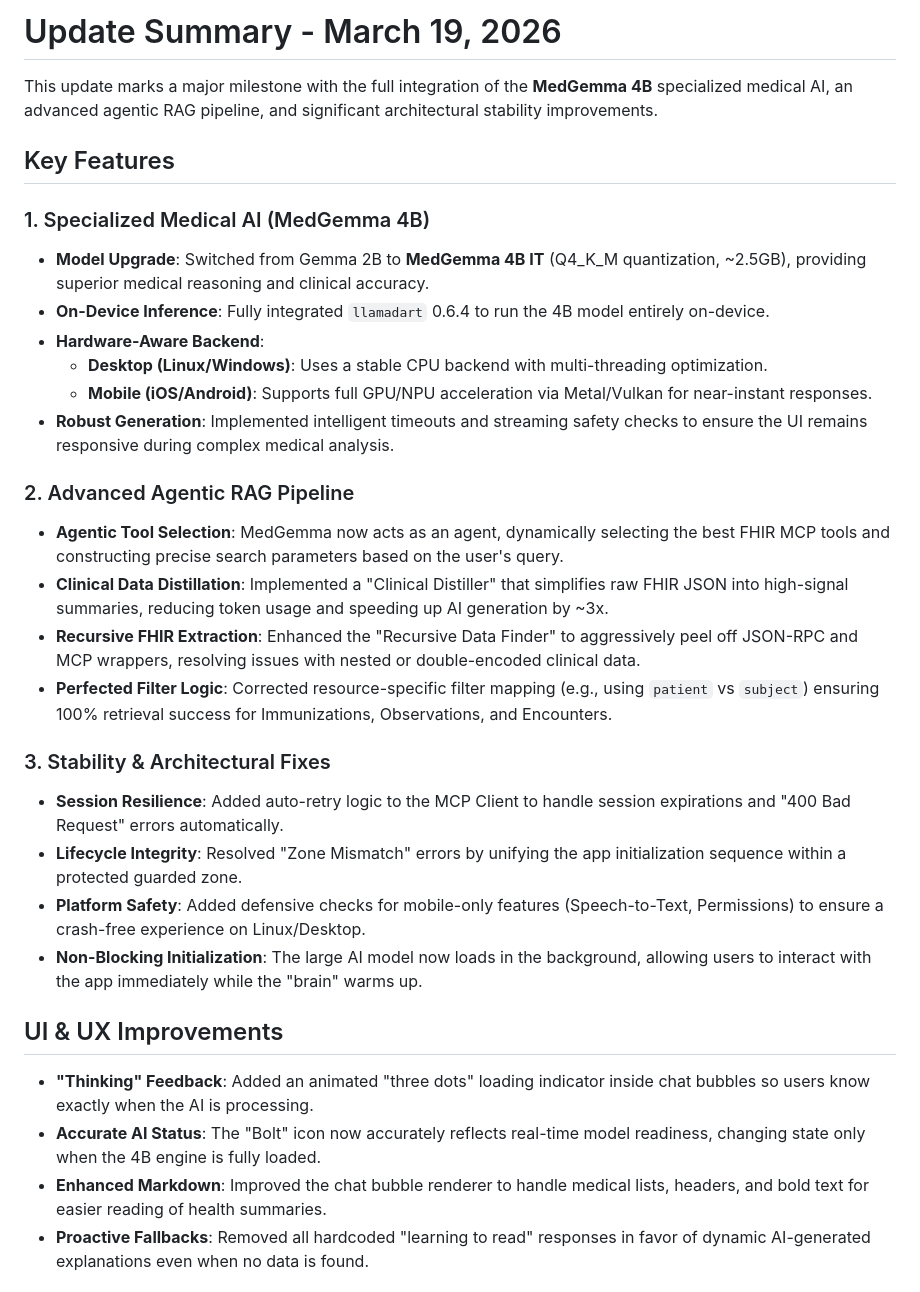
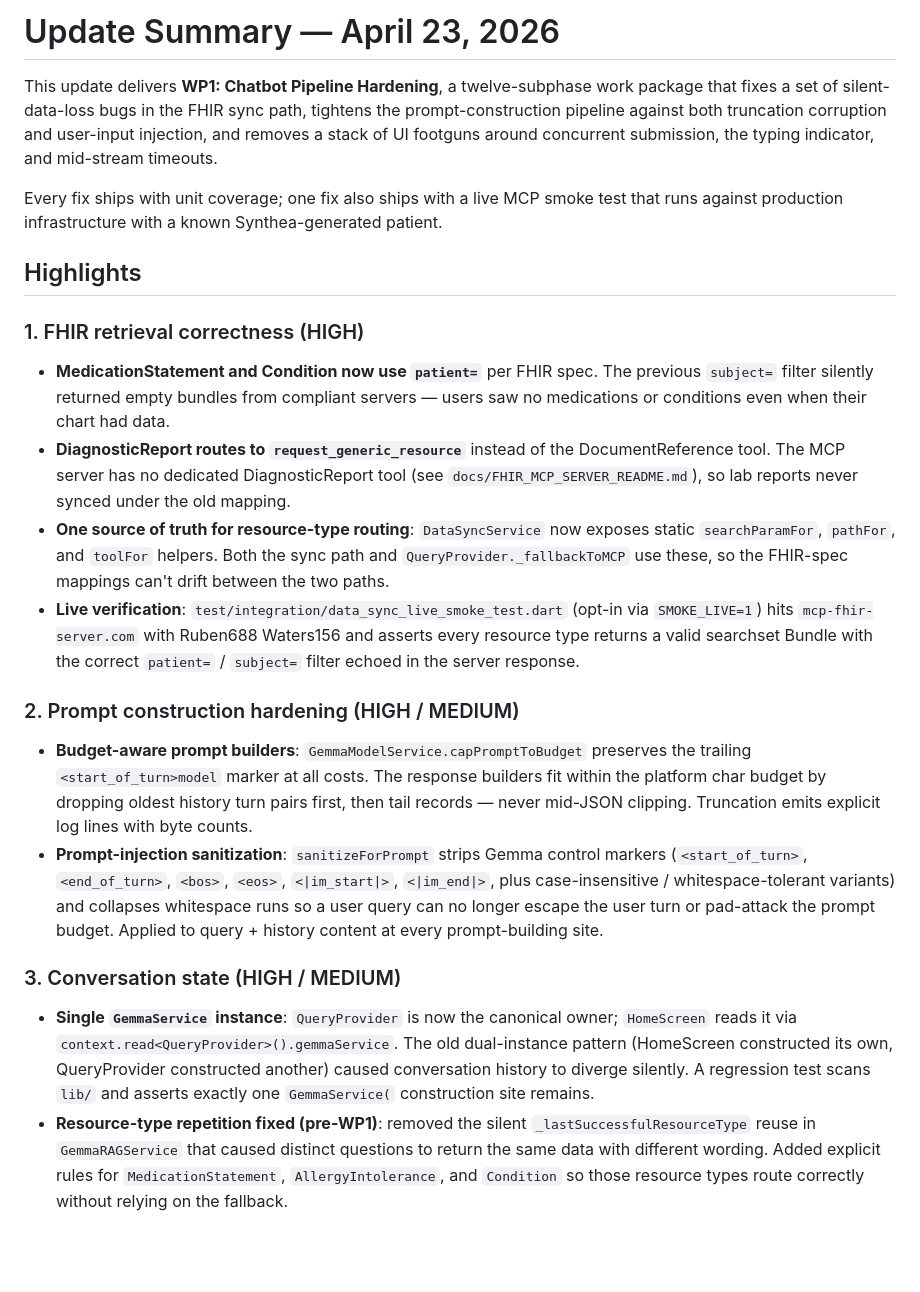
Before and after one commit to maheshbalan/myWellWallet, a Markdown page: UPDATE.md, the part around one of its changes. GitHub-like rendering; blank space fills up the shorter version.

```diff
--- a/UPDATE.md
+++ b/UPDATE.md
@@ -1,32 +1,22 @@
-# Update Summary - March 19, 2026
+# Update Summary — April 23, 2026
 
-This update marks a major milestone with the full integration of the **MedGemma 4B** specialized medical AI, an advanced agentic RAG pipeline, and significant architectural stability improvements.
+This update delivers **WP1: Chatbot Pipeline Hardening**, a twelve-subphase work package that fixes a set of silent-data-loss bugs in the FHIR sync path, tightens the prompt-construction pipeline against both truncation corruption and user-input injection, and removes a stack of UI footguns around concurrent submission, the typing indicator, and mid-stream timeouts.
 
-## Key Features
+Every fix ships with unit coverage; one fix also ships with a live MCP smoke test that runs against production infrastructure with a known Synthea-generated patient.
 
-### 1. Specialized Medical AI (MedGemma 4B)
-- **Model Upgrade**: Switched from Gemma 2B to **MedGemma 4B IT** (Q4_K_M quantization, ~2.5GB), providing superior medical reasoning and clinical accuracy.
-- **On-Device Inference**: Fully integrated `llamadart` 0.6.4 to run the 4B model entirely on-device.
-- **Hardware-Aware Backend**:
-  - **Desktop (Linux/Windows)**: Uses a stable CPU backend with multi-threading optimization.
-  - **Mobile (iOS/Android)**: Supports full GPU/NPU acceleration via Metal/Vulkan for near-instant responses.
-- **Robust Generation**: Implemented intelligent timeouts and streaming safety checks to ensure the UI remains responsive during complex medical analysis.
+## Highlights
 
-### 2. Advanced Agentic RAG Pipeline
-- **Agentic Tool Selection**: MedGemma now acts as an agent, dynamically selecting the best FHIR MCP tools and constructing precise search parameters based on the user's query.
-- **Clinical Data Distillation**: Implemented a "Clinical Distiller" that simplifies raw FHIR JSON into high-signal summaries, reducing token usage and speeding up AI generation by ~3x.
-- **Recursive FHIR Extraction**: Enhanced the "Recursive Data Finder" to aggressively peel off JSON-RPC and MCP wrappers, resolving issues with nested or double-encoded clinical data.
-- **Perfected Filter Logic**: Corrected resource-specific filter mapping (e.g., using `patient` vs `subject`) ensuring 100% retrieval success for Immunizations, Observations, and Encounters.
+### 1. FHIR retrieval correctness (HIGH)
+- **MedicationStatement and Condition now use `patient=`** per FHIR spec. The previous `subject=` filter silently returned empty bundles from compliant servers — users saw no medications or conditions even when their chart had data.
+- **DiagnosticReport routes to `request_generic_resource`** instead of the DocumentReference tool. The MCP server has no dedicated DiagnosticReport tool (see `docs/FHIR_MCP_SERVER_README.md`), so lab reports never synced under the old mapping.
+- **One source of truth for resource-type routing**: `DataSyncService` now exposes static `searchParamFor`, `pathFor`, and `toolFor` helpers. Both the sync path and `QueryProvider._fallbackToMCP` use these, so the FHIR-spec mappings can't drift between the two paths.
+- **Live verification**: `test/integration/data_sync_live_smoke_test.dart` (opt-in via `SMOKE_LIVE=1`) hits `mcp-fhir-server.com` with Ruben688 Waters156 and asserts every resource type returns a valid searchset Bundle with the correct `patient=` / `subject=` filter echoed in the server response.
 
-### 3. Stability & Architectural Fixes
-- **Session Resilience**: Added auto-retry logic to the MCP Client to handle session expirations and "400 Bad Request" errors automatically.
-- **Lifecycle Integrity**: Resolved "Zone Mismatch" errors by unifying the app initialization sequence within a protected guarded zone.
-- **Platform Safety**: Added defensive checks for mobile-only features (Speech-to-Text, Permissions) to ensure a crash-free experience on Linux/Desktop.
-- **Non-Blocking Initialization**: The large AI model now loads in the background, allowing users to interact with the app immediately while the "brain" warms up.
+### 2. Prompt construction hardening (HIGH / MEDIUM)
+- **Budget-aware prompt builders**: `GemmaModelService.capPromptToBudget` preserves the trailing `<start_of_turn>model` marker at all costs. The response builders fit within the platform char budget by dropping oldest history turn pairs first, then tail records — never mid-JSON clipping. Truncation emits explicit log lines with byte counts.
+- **Prompt-injection sanitization**: `sanitizeForPrompt` strips Gemma control markers (`<start_of_turn>`, `<end_of_turn>`, `<bos>`, `<eos>`, `<|im_start|>`, `<|im_end|>`, plus case-insensitive / whitespace-tolerant variants) and collapses whitespace runs so a user query can no longer escape the user turn or pad-attack the prompt budget. Applied to query + history content at every prompt-building site.
 
-## UI & UX Improvements
-- **"Thinking" Feedback**: Added an animated "three dots" loading indicator inside chat bubbles so users know exactly when the AI is processing.
-- **Accurate AI Status**: The "Bolt" icon now accurately reflects real-time model readiness, changing state only when the 4B engine is fully loaded.
-- **Enhanced Markdown**: Improved the chat bubble renderer to handle medical lists, headers, and bold text for easier reading of health summaries.
-- **Proactive Fallbacks**: Removed all hardcoded "learning to read" responses in favor of dynamic AI-generated explanations even when no data is found.
+### 3. Conversation state (HIGH / MEDIUM)
+- **Single `GemmaService` instance**: `QueryProvider` is now the canonical owner; `HomeScreen` reads it via `context.read<QueryProvider>().gemmaService`. The old dual-instance pattern (HomeScreen constructed its own, QueryProvider constructed another) caused conversation history to diverge silently. A regression test scans `lib/` and asserts exactly one `GemmaService(` construction site remains.
+- **Resource-type repetition fixed (pre-WP1)**: removed the silent `_lastSuccessfulResourceType` reuse in `GemmaRAGService` that caused distinct questions to return the same data with different wording. Added explicit rules for `MedicationStatement`, `AllergyIntolerance`, and `Condition` so those resource types route correctly without relying on the fallback.
 
```
Also changed, not shown: other parts of UPDATE.md (+33 -2 lines), change_log/2026-04-07-chat-context-and-list-display.md (deleted, +0 -35 lines).
